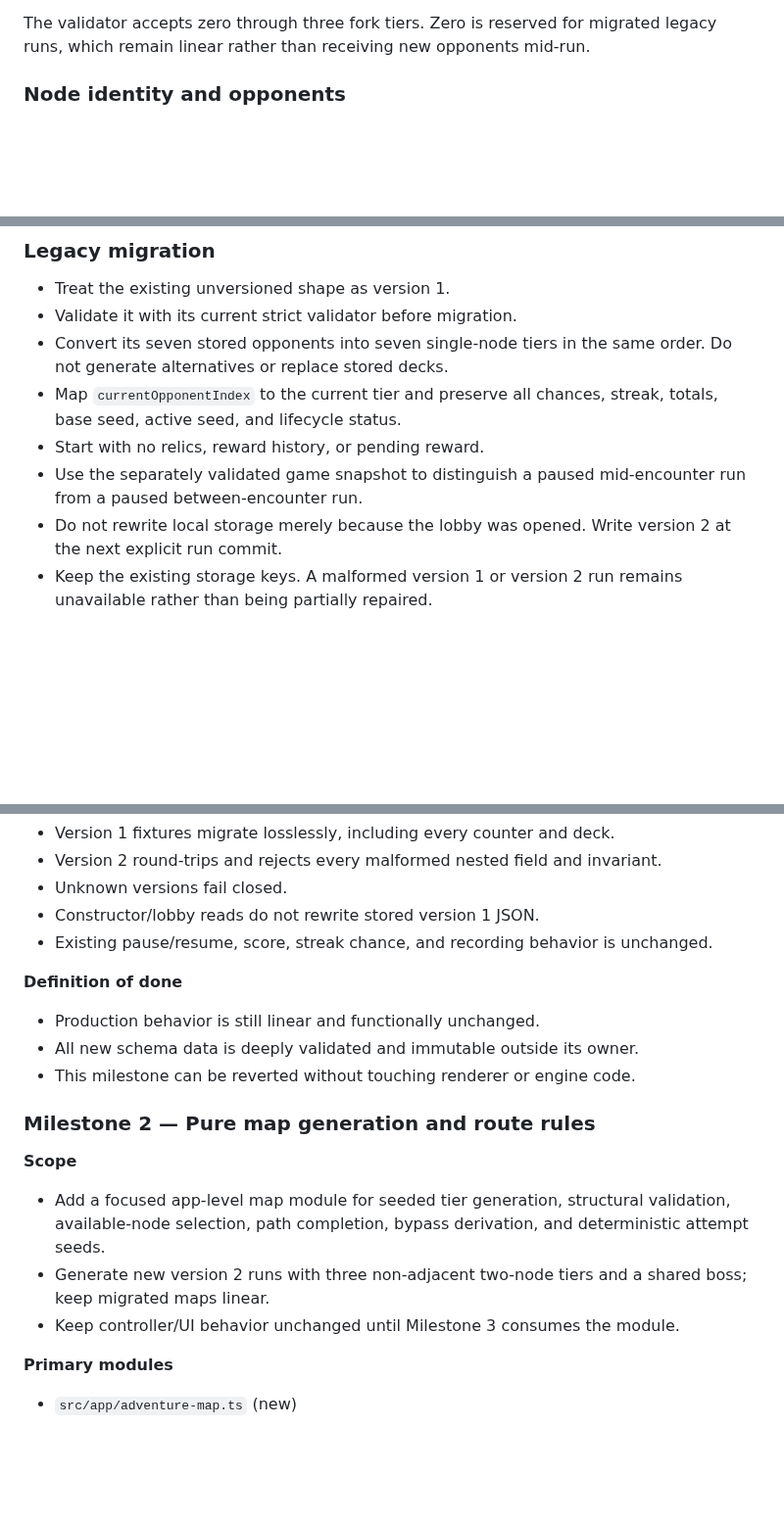
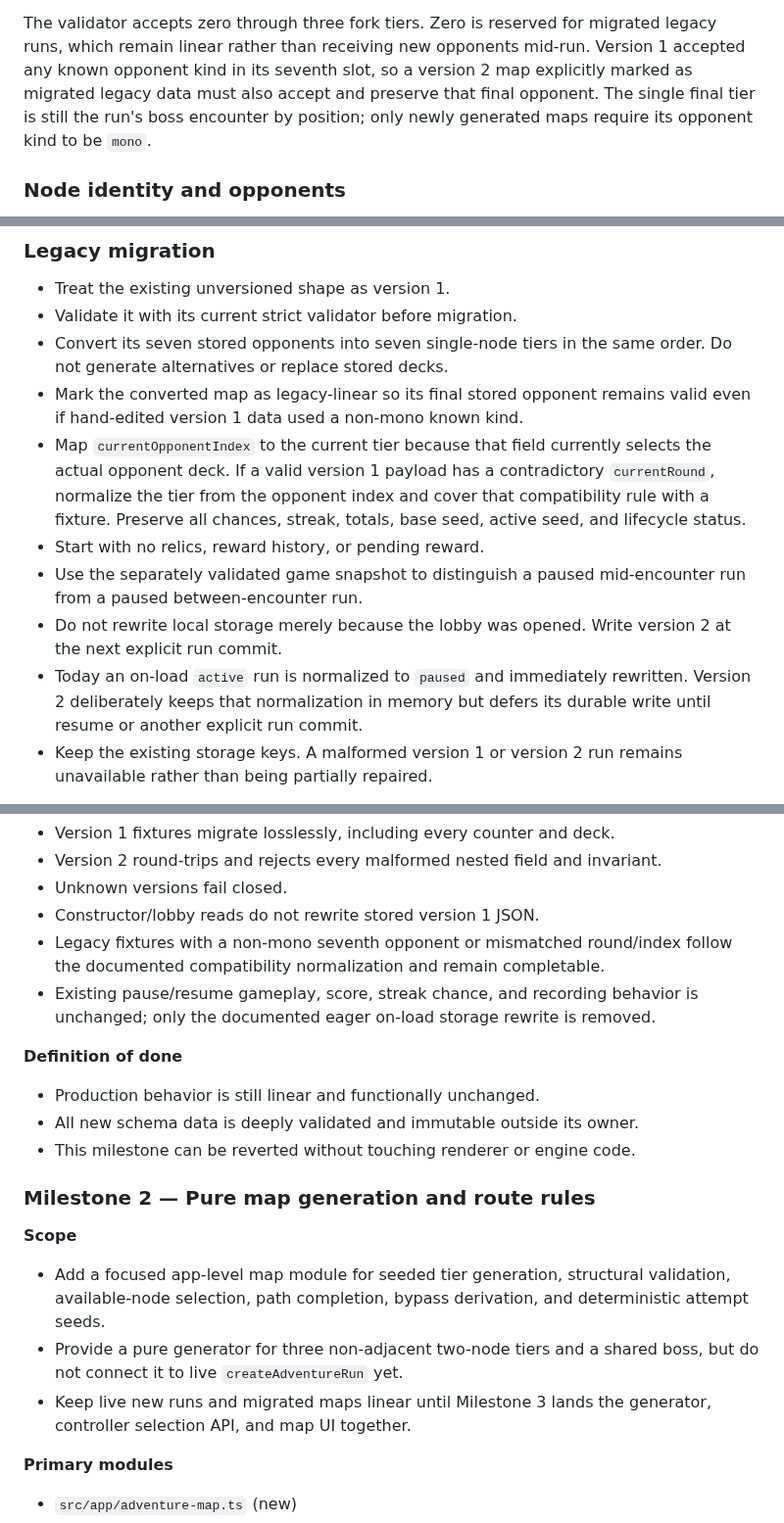
Before and after one commit to pompomon/Cardgame, a Markdown page: docs/implementation/adventure-map-and-relics-roadmap.md, 3 parts joined by grey strips. Shown at 98% size. Rendered like a GitHub page; blank space fills up the shorter version.

Commit message:
Harden roadmap migration milestones
Co-authored-by: pompomon <2802155+pompomon@users.noreply.github.com>

```diff
--- a/docs/implementation/adventure-map-and-relics-roadmap.md
+++ b/docs/implementation/adventure-map-and-relics-roadmap.md
@@ -156,7 +157,11 @@ Relevant implementation seams:
 
 The validator accepts zero through three fork tiers. Zero is reserved for
 migrated legacy runs, which remain linear rather than receiving new opponents
-mid-run.
+mid-run. Version 1 accepted any known opponent kind in its seventh slot, so a
+version 2 map explicitly marked as migrated legacy data must also accept and
+preserve that final opponent. The single final tier is still the run's boss
+encounter by position; only newly generated maps require its opponent kind to be
+`mono`.
 
 ### Node identity and opponents
 
@@ -297,13 +302,21 @@ fractional values as appropriate.
 - Validate it with its current strict validator before migration.
 - Convert its seven stored opponents into seven single-node tiers in the same
   order. Do not generate alternatives or replace stored decks.
-- Map `currentOpponentIndex` to the current tier and preserve all chances,
-  streak, totals, base seed, active seed, and lifecycle status.
+- Mark the converted map as legacy-linear so its final stored opponent remains
+  valid even if hand-edited version 1 data used a non-mono known kind.
+- Map `currentOpponentIndex` to the current tier because that field currently
+  selects the actual opponent deck. If a valid version 1 payload has a
+  contradictory `currentRound`, normalize the tier from the opponent index and
+  cover that compatibility rule with a fixture. Preserve all chances, streak,
+  totals, base seed, active seed, and lifecycle status.
 - Start with no relics, reward history, or pending reward.
 - Use the separately validated game snapshot to distinguish a paused
   mid-encounter run from a paused between-encounter run.
 - Do not rewrite local storage merely because the lobby was opened. Write
   version 2 at the next explicit run commit.
+- Today an on-load `active` run is normalized to `paused` and immediately
+  rewritten. Version 2 deliberately keeps that normalization in memory but
+  defers its durable write until resume or another explicit run commit.
 - Keep the existing storage keys. A malformed version 1 or version 2 run remains
   unavailable rather than being partially repaired.
 
@@ -428,8 +441,10 @@ generic lobby:
 - Version 2 round-trips and rejects every malformed nested field and invariant.
 - Unknown versions fail closed.
 - Constructor/lobby reads do not rewrite stored version 1 JSON.
-- Existing pause/resume, score, streak chance, and recording behavior is
-  unchanged.
+- Legacy fixtures with a non-mono seventh opponent or mismatched round/index
+  follow the documented compatibility normalization and remain completable.
+- Existing pause/resume gameplay, score, streak chance, and recording behavior
+  is unchanged; only the documented eager on-load storage rewrite is removed.
 
 **Definition of done**
 
@@ -444,9 +459,10 @@ generic lobby:
 - Add a focused app-level map module for seeded tier generation, structural
   validation, available-node selection, path completion, bypass derivation, and
   deterministic attempt seeds.
-- Generate new version 2 runs with three non-adjacent two-node tiers and a shared
-  boss; keep migrated maps linear.
-- Keep controller/UI behavior unchanged until Milestone 3 consumes the module.
+- Provide a pure generator for three non-adjacent two-node tiers and a shared
+  boss, but do not connect it to live `createAdventureRun` yet.
+- Keep live new runs and migrated maps linear until Milestone 3 lands the
+  generator, controller selection API, and map UI together.
 
 **Primary modules**
 
```
Also changed, not shown: other parts of docs/implementation/adventure-map-and-relics-roadmap.md (+5 -2 lines).
